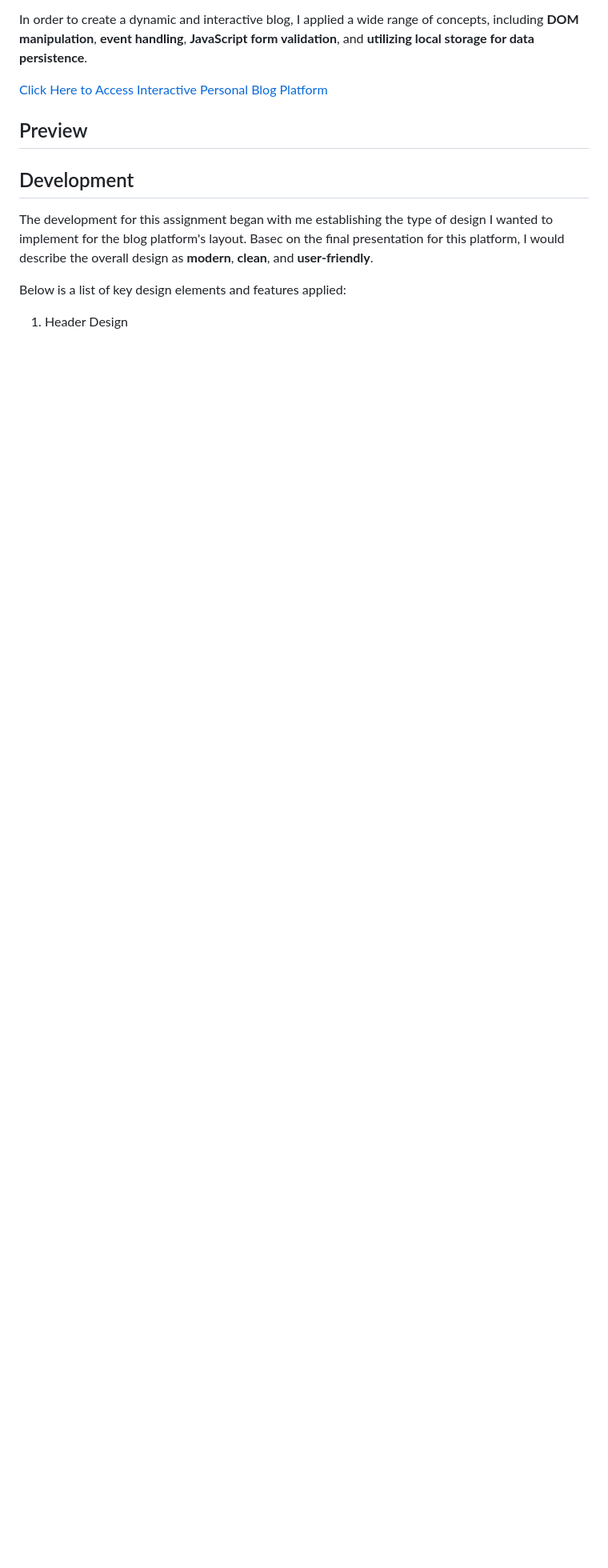
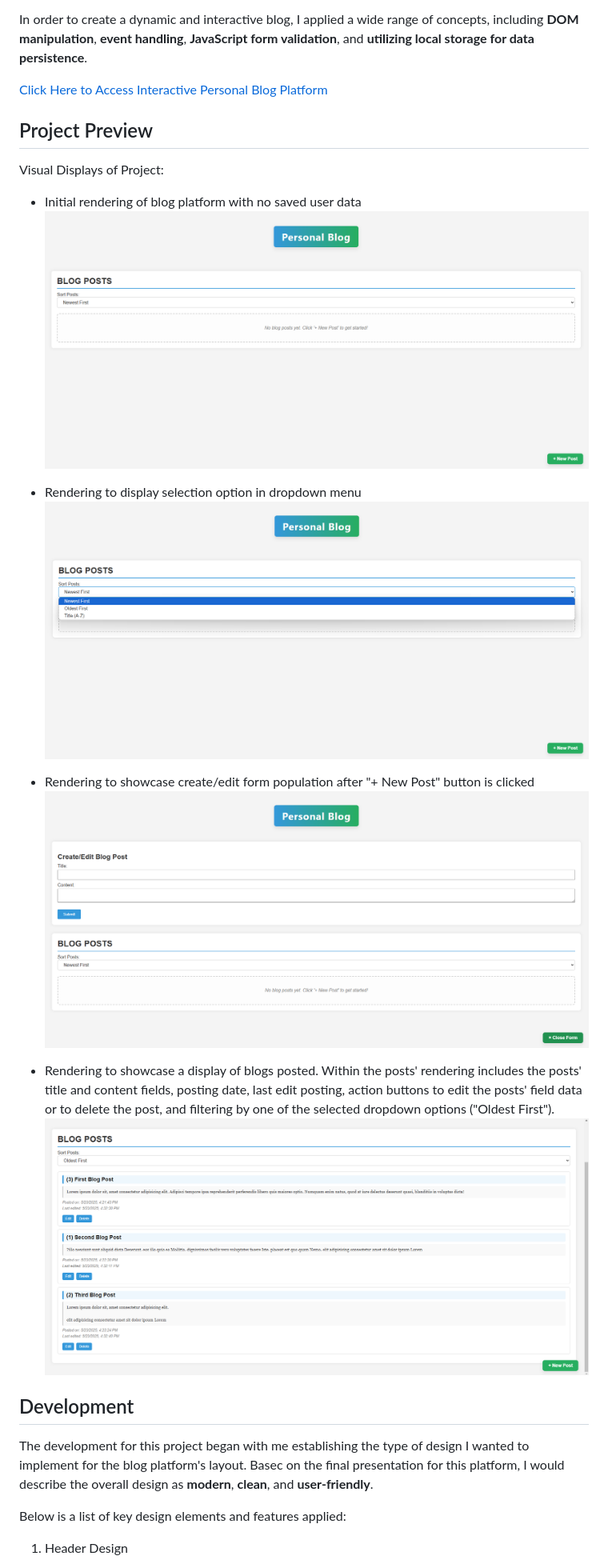
Before and after one commit to jcwynder/interactive-personal-blog-platform, a Markdown page: README.md, the part around the change printed below. Shown: that part at 80% size. Rendered like a GitHub page; pictures changed too: images/InteractivePersonalBlogPlatformPreview.png (added), images/InteractivePersonalBlogPlatformPreview2.png (added), images/InteractivePersonalBlogPlatformPreview3.png (added); blank space fills up the shorter version.

Commit message:
added project preview section to README

```diff
--- a/README.md
+++ b/README.md
@@ -45,9 +45,23 @@ In order to create a dynamic and interactive blog, I applied a wide range of con
 
-## Preview
+## Project Preview
+
+Visual Displays of Project:
+
+- Initial rendering of blog platform with no saved user data
+  ![Design preview for Interactive Personal Blog Platform (initial state rendering)](images/InteractivePersonalBlogPlatformPreview.png)
+
+- Rendering to display selection option in dropdown menu
+  ![Design preview for Interactive Personal Blog Platform's dropdown menu options)](images/InteractivePersonalBlogPlatformPreview2.png)
+
+- Rendering to showcase create/edit form population after "+ New Post" button is clicked
+  ![Design preview for Interactive Personal Blog Platform that showcases the create/edit blog post's form population (populates after user clicks "+ New Post" button or clicks the "Edit" button)](images/InteractivePersonalBlogPlatformPreview3.png)
+
+- Rendering to showcase a display of blogs posted. Within the posts' rendering includes the posts' title and content fields, posting date, last edit posting, action buttons to edit the posts' field data or to delete the post, and filtering by one of the selected dropdown options ("Oldest First").
+  ![Design preview for Interactive Personal Blog Platform that showcases visual display of blogs posted (shows title nd content fields, posting date, last edit posting, action buttons to edit the posts' field information or to delete the post, and filtering by the "Oldest First" dropdown option)](images/InteractivePersonalBlogPlatformPreview4.png)
 
 ## Development
 
-The development for this assignment began with me establishing the type of design I wanted to implement for the blog platform's layout. Basec on the final presentation for this platform, I would describe the overall design as **modern**, **clean**, and **user-friendly**.
+The development for this project began with me establishing the type of design I wanted to implement for the blog platform's layout. Basec on the final presentation for this platform, I would describe the overall design as **modern**, **clean**, and **user-friendly**.
 
 Below is a list of key design elements and features applied:
 
```
Also changed, not shown: other parts of README.md (+3 -3 lines), 1 other file.
